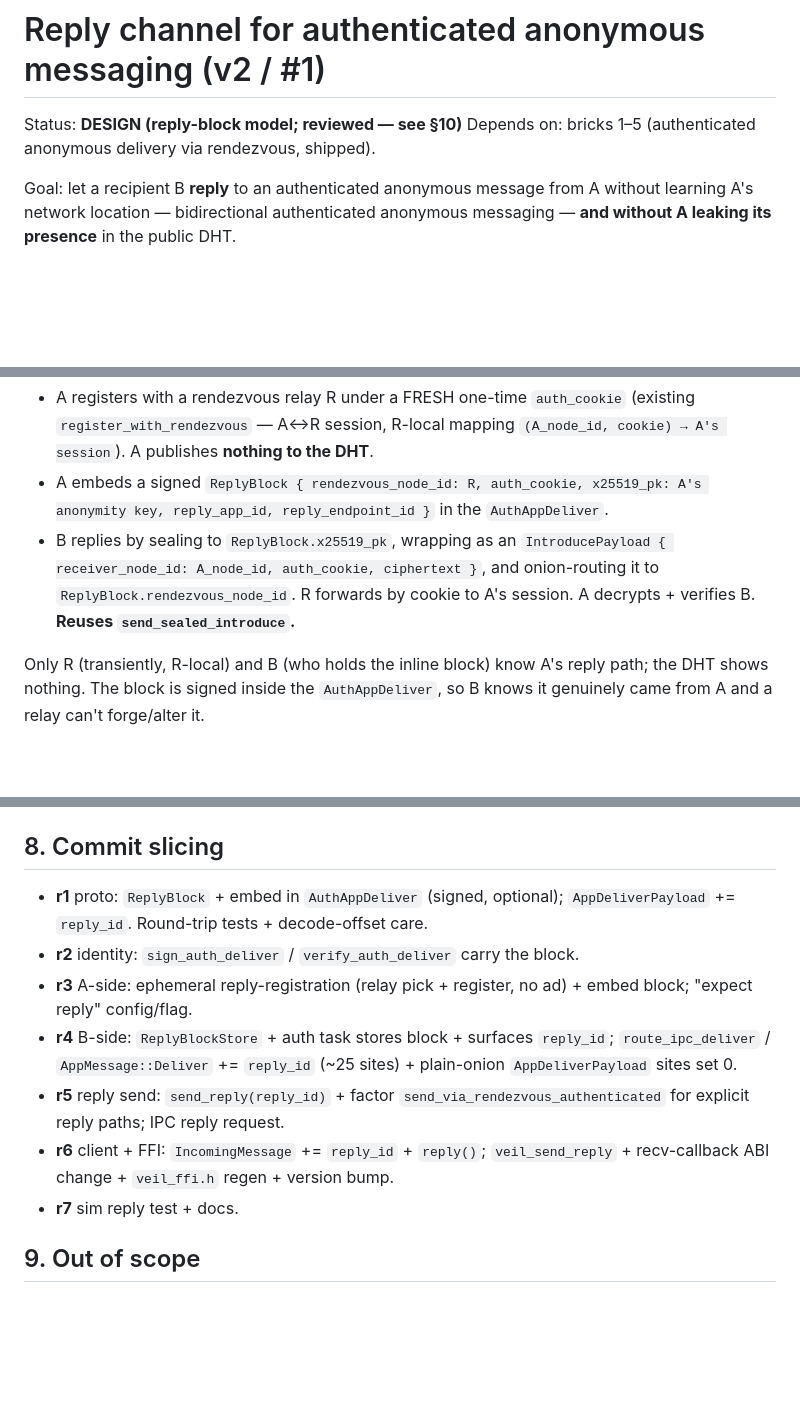
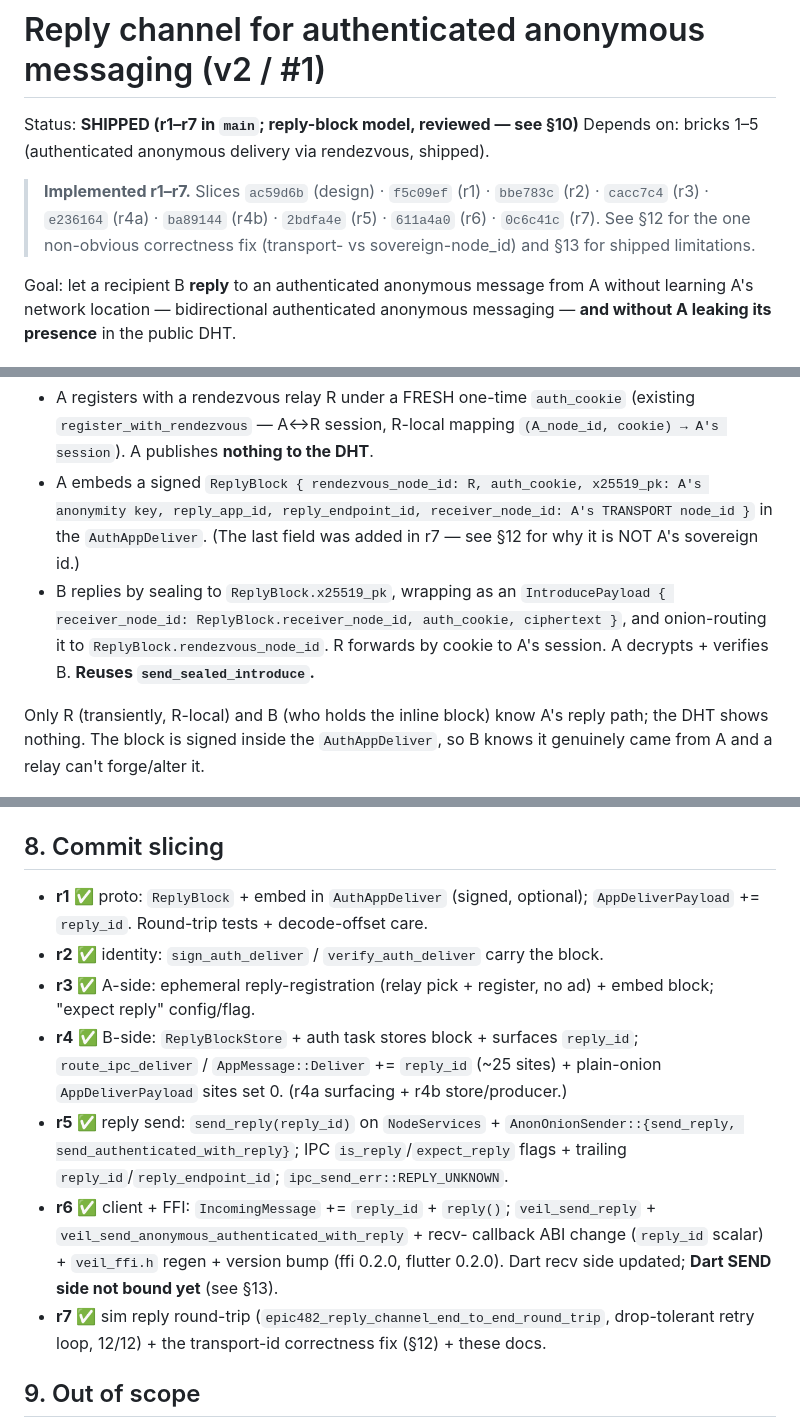
Before and after one commit to veilnetwork/veil, a Markdown page: docs/internal/PLAN_REPLY_CHANNEL.md, 3 parts joined by grey strips. Drawn GitHub-style; blank space fills up the shorter version.

```diff
--- a/docs/internal/PLAN_REPLY_CHANNEL.md
+++ b/docs/internal/PLAN_REPLY_CHANNEL.md
@@ -1,7 +1,12 @@
 # Reply channel for authenticated anonymous messaging (v2 / #1)
 
-Status: **DESIGN (reply-block model; reviewed — see §10)**
+Status: **SHIPPED (r1–r7 in `main`; reply-block model, reviewed — see §10)**
 Depends on: bricks 1–5 (authenticated anonymous delivery via rendezvous, shipped).
+
+> **Implemented r1–r7.** Slices `ac59d6b` (design) · `f5c09ef` (r1) · `bbe783c`
+> (r2) · `cacc7c4` (r3) · `e236164` (r4a) · `ba89144` (r4b) · `2bdfa4e` (r5) ·
+> `611a4a0` (r6) · `0c6c41c` (r7). See §12 for the one non-obvious correctness
+> fix (transport- vs sovereign-node_id) and §13 for shipped limitations.
 
 Goal: let a recipient B **reply** to an authenticated anonymous message from A
 without learning A's network location — bidirectional authenticated anonymous
@@ -22,12 +27,14 @@ sealed reply path that B uses to route a reply back, with **no public ad**:
   (existing `register_with_rendezvous` — A↔R session, R-local mapping
   `(A_node_id, cookie) → A's session`). A publishes **nothing to the DHT**.
 - A embeds a signed `ReplyBlock { rendezvous_node_id: R, auth_cookie,
-  x25519_pk: A's anonymity key, reply_app_id, reply_endpoint_id }` in the
-  `AuthAppDeliver`.
+  x25519_pk: A's anonymity key, reply_app_id, reply_endpoint_id,
+  receiver_node_id: A's TRANSPORT node_id }` in the `AuthAppDeliver`. (The last
+  field was added in r7 — see §12 for why it is NOT A's sovereign id.)
 - B replies by sealing to `ReplyBlock.x25519_pk`, wrapping as an
-  `IntroducePayload { receiver_node_id: A_node_id, auth_cookie, ciphertext }`,
-  and onion-routing it to `ReplyBlock.rendezvous_node_id`. R forwards by cookie
-  to A's session. A decrypts + verifies B. **Reuses `send_sealed_introduce`.**
+  `IntroducePayload { receiver_node_id: ReplyBlock.receiver_node_id, auth_cookie,
+  ciphertext }`, and onion-routing it to `ReplyBlock.rendezvous_node_id`. R
+  forwards by cookie to A's session. A decrypts + verifies B. **Reuses
+  `send_sealed_introduce`.**
 
 Only R (transiently, R-local) and B (who holds the inline block) know A's reply
 path; the DHT shows nothing. The block is signed inside the `AuthAppDeliver`, so
@@ -143,21 +150,27 @@ send adds the `send_reply` path + `ReplyBlockStore`.
 
 ## 8. Commit slicing
 
-- **r1** proto: `ReplyBlock` + embed in `AuthAppDeliver` (signed, optional);
+- **r1** ✅ proto: `ReplyBlock` + embed in `AuthAppDeliver` (signed, optional);
   `AppDeliverPayload` += `reply_id`. Round-trip tests + decode-offset care.
-- **r2** identity: `sign_auth_deliver` / `verify_auth_deliver` carry the block.
-- **r3** A-side: ephemeral reply-registration (relay pick + register, no ad) +
+- **r2** ✅ identity: `sign_auth_deliver` / `verify_auth_deliver` carry the block.
+- **r3** ✅ A-side: ephemeral reply-registration (relay pick + register, no ad) +
   embed block; "expect reply" config/flag.
-- **r4** B-side: `ReplyBlockStore` + auth task stores block + surfaces
+- **r4** ✅ B-side: `ReplyBlockStore` + auth task stores block + surfaces
   `reply_id`; `route_ipc_deliver` / `AppMessage::Deliver` += `reply_id`
-  (~25 sites) + plain-onion `AppDeliverPayload` sites set 0.
-- **r5** reply send: `send_reply(reply_id)` + factor
-  `send_via_rendezvous_authenticated` for explicit reply paths; IPC
-  reply request.
-- **r6** client + FFI: `IncomingMessage` += `reply_id` + `reply()`;
-  `veil_send_reply` + recv-callback ABI change + `veil_ffi.h` regen + version
-  bump.
-- **r7** sim reply test + docs.
+  (~25 sites) + plain-onion `AppDeliverPayload` sites set 0. (r4a surfacing +
+  r4b store/producer.)
+- **r5** ✅ reply send: `send_reply(reply_id)` on `NodeServices` +
+  `AnonOnionSender::{send_reply, send_authenticated_with_reply}`; IPC
+  `is_reply`/`expect_reply` flags + trailing `reply_id`/`reply_endpoint_id`;
+  `ipc_send_err::REPLY_UNKNOWN`.
+- **r6** ✅ client + FFI: `IncomingMessage` += `reply_id` + `reply()`;
+  `veil_send_reply` + `veil_send_anonymous_authenticated_with_reply` + recv-
+  callback ABI change (`reply_id` scalar) + `veil_ffi.h` regen + version bump
+  (ffi 0.2.0, flutter 0.2.0). Dart recv side updated; **Dart SEND side not bound
+  yet** (see §13).
+- **r7** ✅ sim reply round-trip (`epic482_reply_channel_end_to_end_round_trip`,
+  drop-tolerant retry loop, 12/12) + the transport-id correctness fix (§12) +
+  these docs.
 
 ## 9. Out of scope
 
```
Also changed, not shown: other parts of docs/internal/PLAN_REPLY_CHANNEL.md (+47 -0 lines), docs/internal/PLAN_ANON_SERVICE_ONION_REGISTRATION.md (added, +174 -0 lines).
